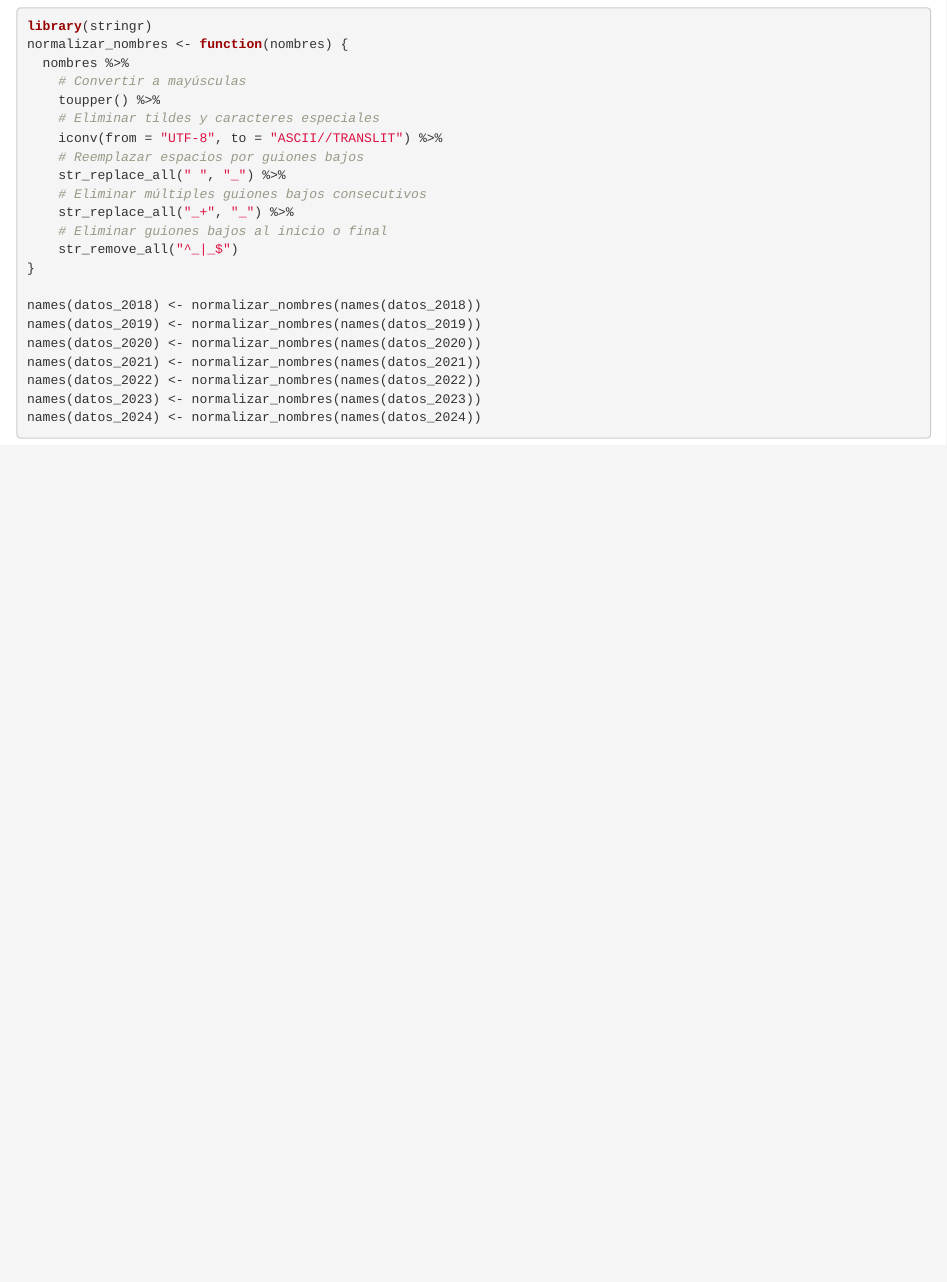
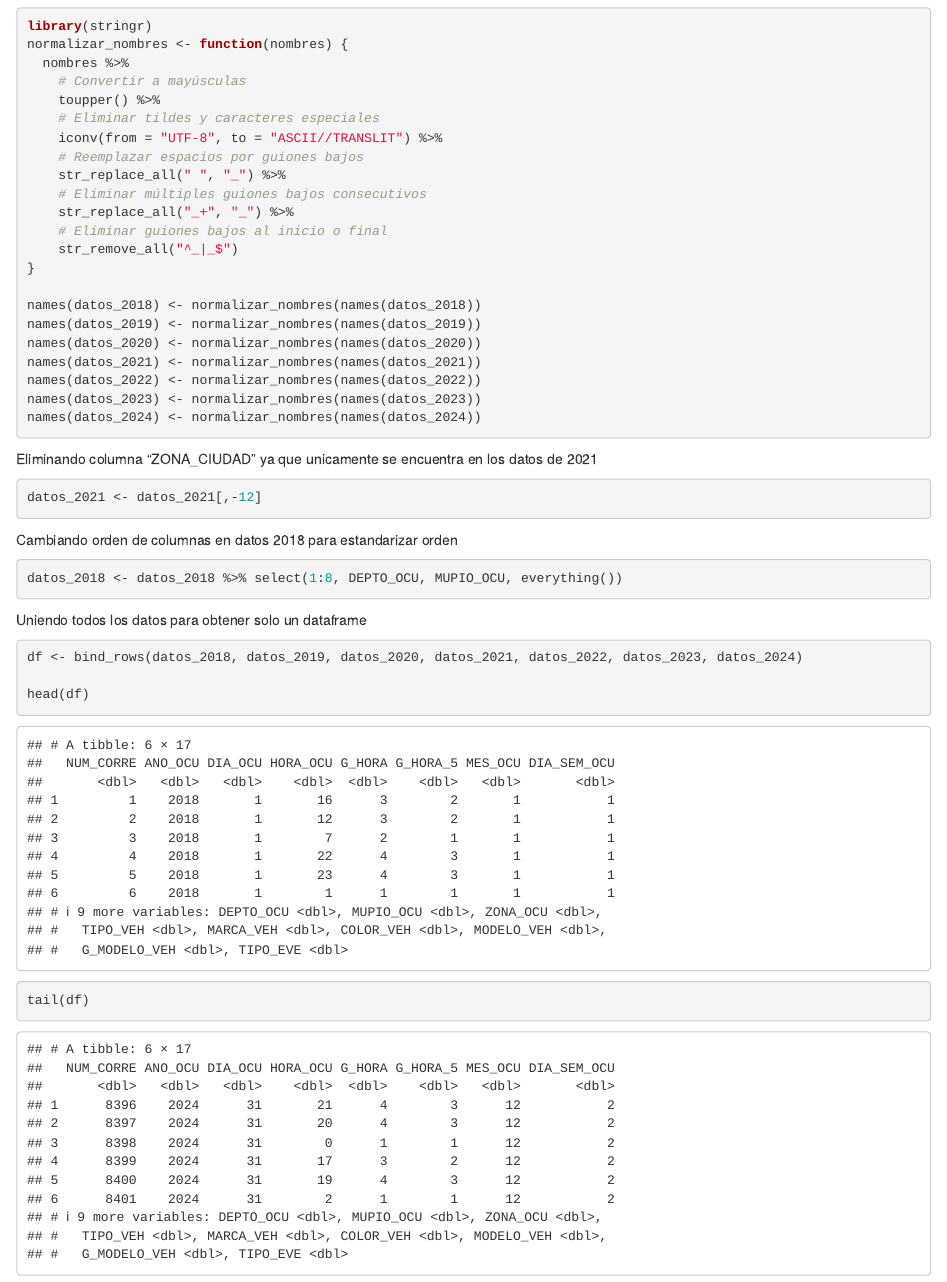
Before and after one commit to willyrex9912/proyecto-mineria-de-datos, an R Markdown document (proyecto.Rmd): the page in a window 1100 px wide, from 3670 px down. Rendered offline with R 4.5, knitr and Pandoc, with nearby package versions.

Commit message:
Unificando datos en un solo df

````diff
--- a/proyecto.Rmd
+++ b/proyecto.Rmd
@@ -65,3 +65,22 @@ names(datos_2023) <- normalizar_nombres(names(datos_2023))
 names(datos_2024) <- normalizar_nombres(names(datos_2024))
 
 ```
+
+Eliminando columna "ZONA_CIUDAD" ya que unicamente se encuentra en los datos de 2021
+```{r}
+datos_2021 <- datos_2021[,-12]
+```
+
+Cambiando orden de columnas en datos 2018 para estandarizar orden
+```{r}
+datos_2018 <- datos_2018 %>% select(1:8, DEPTO_OCU, MUPIO_OCU, everything())
+```
+
+
+Uniendo todos los datos para obtener solo un dataframe
+```{r}
+df <- bind_rows(datos_2018, datos_2019, datos_2020, datos_2021, datos_2022, datos_2023, datos_2024)
+
+head(df)
+tail(df)
+```
````
Also changed, not shown: proyecto.nb.html.
